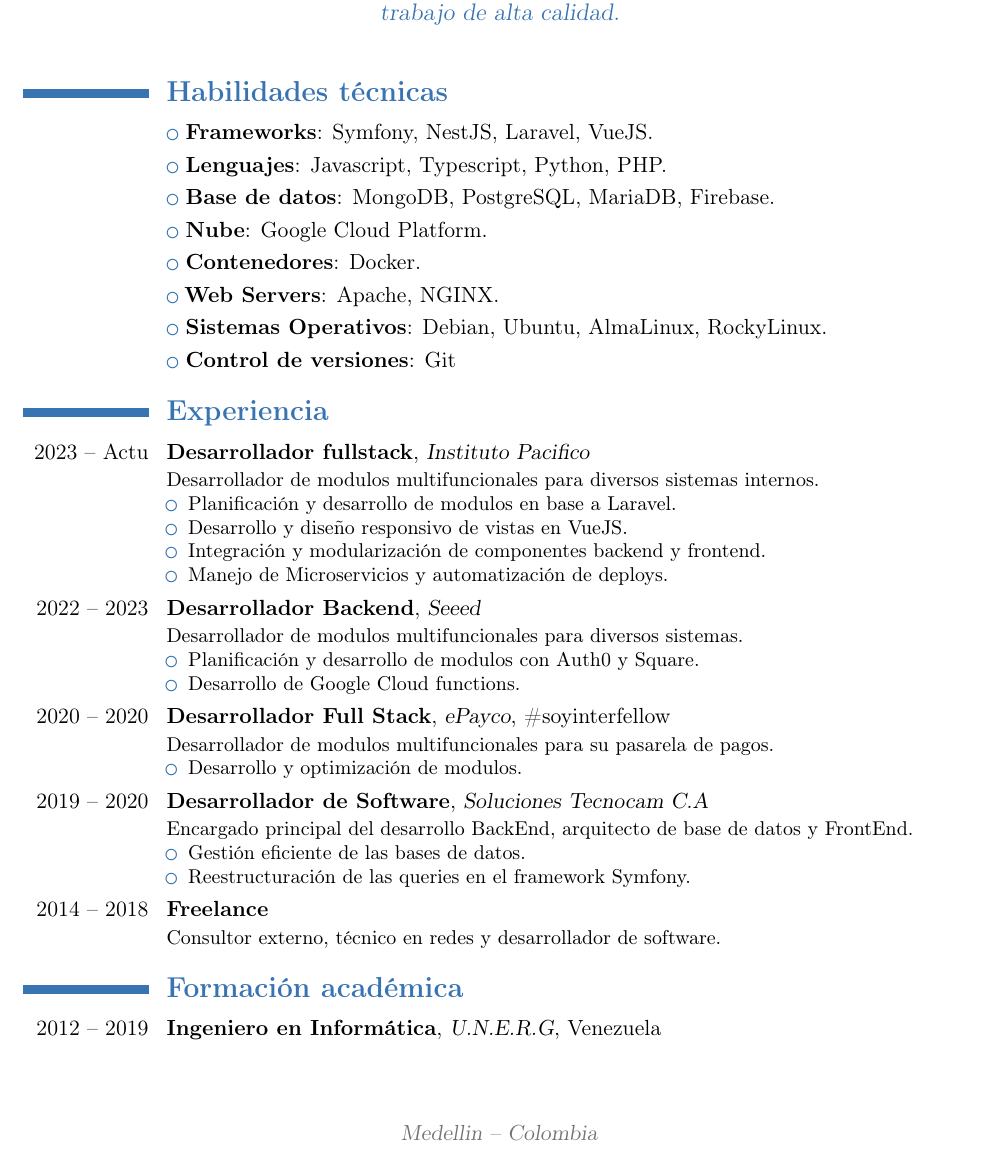
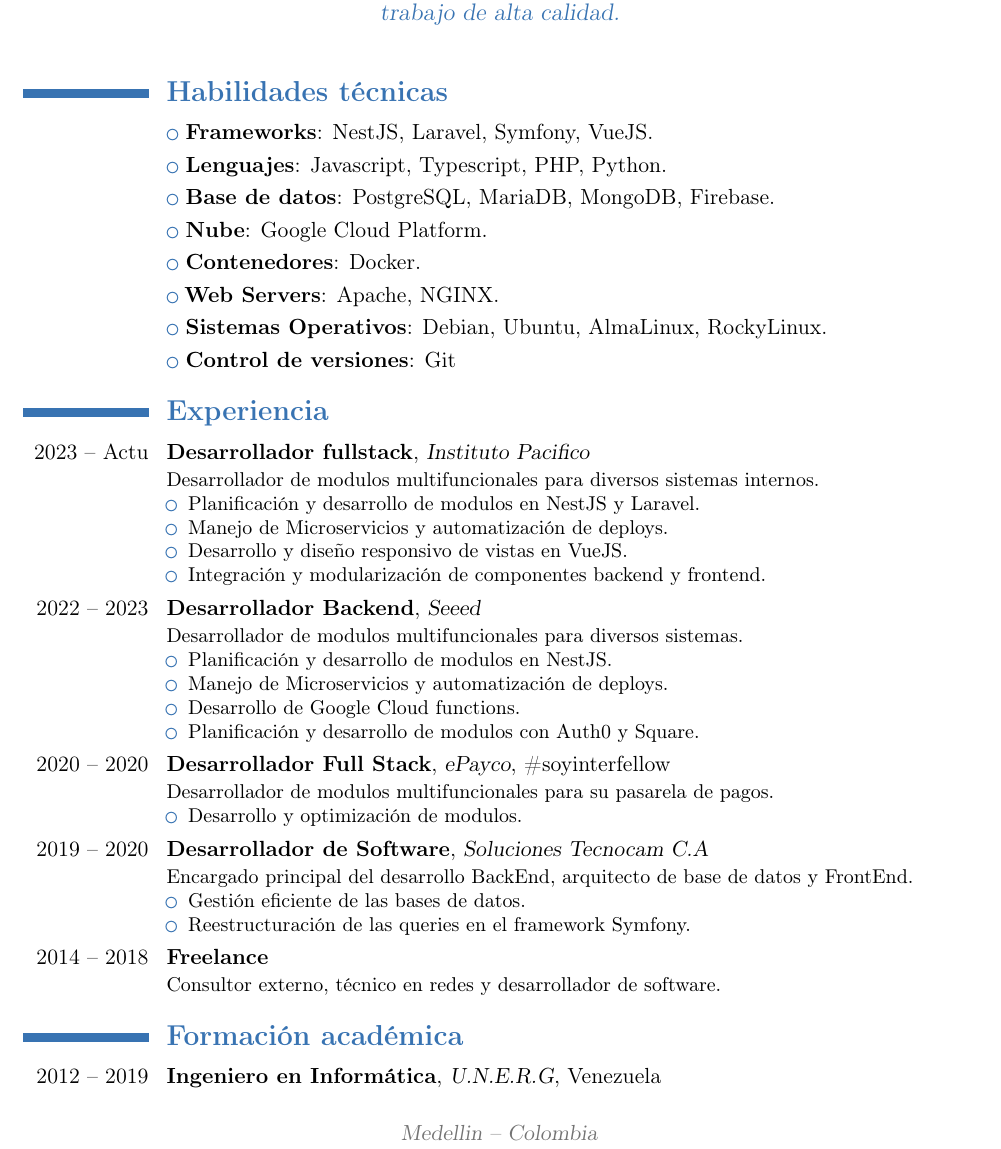
Before and after one commit to raksodiano/CV, a LaTeX CV (CV-OskarTorres.tex): part of the page, cut so that both start at the same text. Compiled offline with pdfLaTeX.

Commit message:
[UPDATE]: update

```diff
--- a/CV-OskarTorres.tex
+++ b/CV-OskarTorres.tex
@@ -38,9 +38,9 @@
 
 \section{\textbf{Habilidades técnicas}}
 
-\cvlistitem{\textbf{Frameworks}: Symfony, NestJS, Laravel, VueJS.}
-\cvlistitem{\textbf{Lenguajes}: Javascript, Typescript, Python, PHP.}
-\cvlistitem{\textbf{Base de datos}: MongoDB, PostgreSQL, MariaDB, Firebase.}
+\cvlistitem{\textbf{Frameworks}: NestJS, Laravel, Symfony, VueJS.}
+\cvlistitem{\textbf{Lenguajes}: Javascript, Typescript, PHP, Python.}
+\cvlistitem{\textbf{Base de datos}: PostgreSQL, MariaDB, MongoDB, Firebase.}
 \cvlistitem{\textbf{Nube}: Google Cloud Platform.}
 \cvlistitem{\textbf{Contenedores}: Docker.}
 \cvlistitem{\textbf{Web Servers}: Apache, NGINX.}
@@ -50,16 +50,18 @@
 \section{\textbf{Experiencia}}
 \cventry{2023 -- Actu}{Desarrollador fullstack}{Instituto Pacifico}{}{}{Desarrollador de modulos multifuncionales para diversos sistemas internos.
 \begin{itemize}%
-\item Planificación y desarrollo de modulos en base a Laravel.
+\item Planificación y desarrollo de modulos en NestJS y Laravel.
+\item Manejo de Microservicios y automatización de deploys.
 \item Desarrollo y diseño responsivo de vistas en VueJS.
 \item Integración y modularización de componentes backend y frontend.
-\item Manejo de Microservicios y automatización de deploys.
 \end{itemize}}
 
 \cventry{2022 -- 2023}{Desarrollador Backend}{Seeed}{}{}{Desarrollador de modulos multifuncionales para diversos sistemas.
 \begin{itemize}%
+\item Planificación y desarrollo de modulos en NestJS.
+\item Manejo de Microservicios y automatización de deploys.
+\item Desarrollo de Google Cloud functions.
 \item Planificación y desarrollo de modulos con Auth0 y Square.
-\item Desarrollo de Google Cloud functions.
 \end{itemize}}
 
 \cventry{2020 -- 2020}{Desarrollador Full Stack}{ePayco}{\#soyinterfellow}{}{Desarrollador de modulos multifuncionales para su pasarela de pagos.
```
Also changed, not shown: CV-OskarTorres.pdf.
